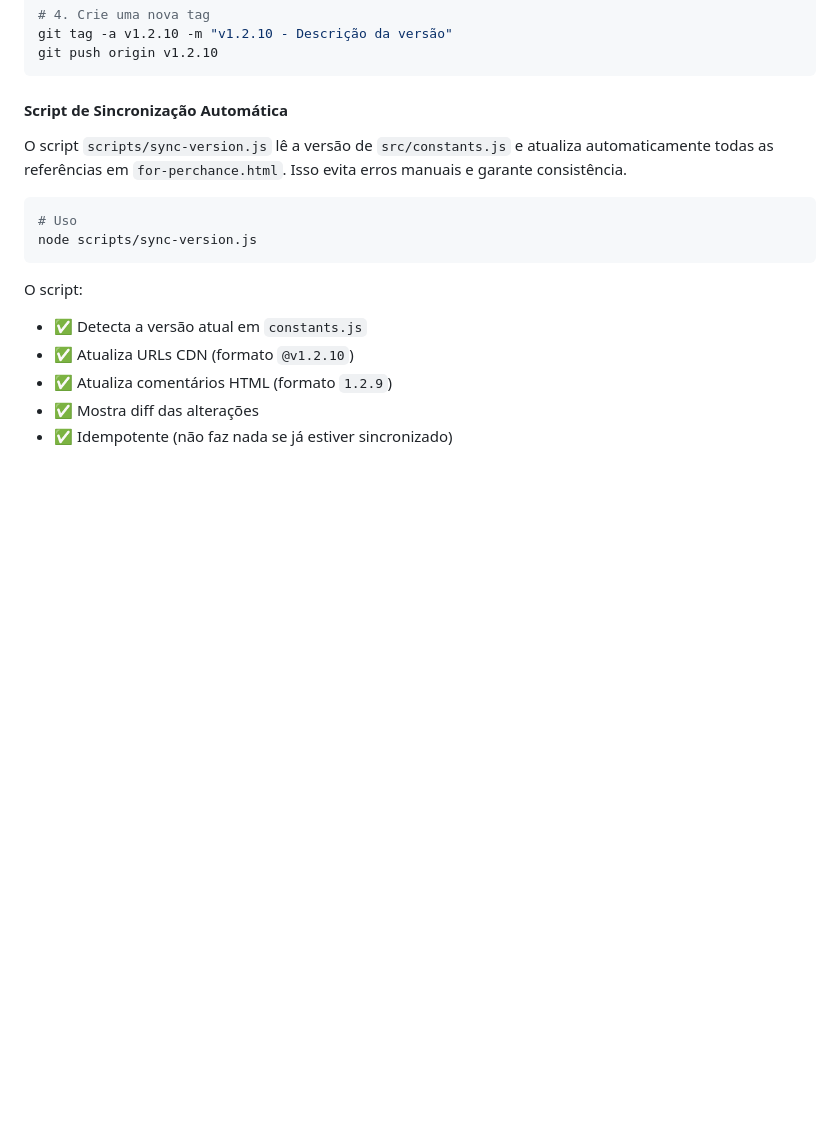
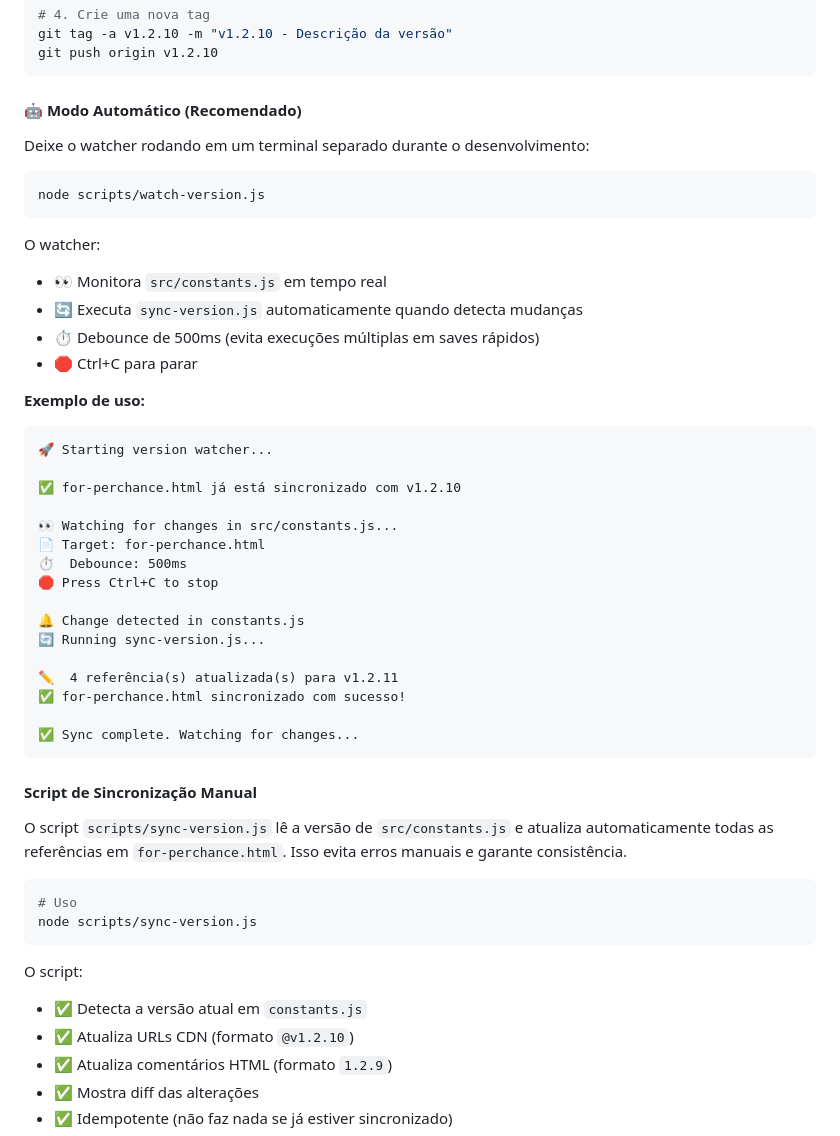
Before and after one commit to Fahell/test-perchance-git, a Markdown page: README.md, the part around the change. Rendered like a GitHub page; blank space fills up the shorter version.

Commit message:
docs: add watch-version.js to README workflow section

````diff
--- a/README.md
+++ b/README.md
@@ -157,7 +157,41 @@ git tag -a v1.2.10 -m "v1.2.10 - Descrição da versão"
 git push origin v1.2.10
 ```
 
-#### Script de Sincronização Automática
+#### 🤖 Modo Automático (Recomendado)
+
+Deixe o watcher rodando em um terminal separado durante o desenvolvimento:
+
+```bash
+node scripts/watch-version.js
+```
+
+O watcher:
+- 👀 Monitora `src/constants.js` em tempo real
+- 🔄 Executa `sync-version.js` automaticamente quando detecta mudanças
+- ⏱️ Debounce de 500ms (evita execuções múltiplas em saves rápidos)
+- 🛑 Ctrl+C para parar
+
+**Exemplo de uso:**
+```
+🚀 Starting version watcher...
+
+✅ for-perchance.html já está sincronizado com v1.2.10
+
+👀 Watching for changes in src/constants.js...
+📄 Target: for-perchance.html
+⏱️  Debounce: 500ms
+🛑 Press Ctrl+C to stop
+
+🔔 Change detected in constants.js
+🔄 Running sync-version.js...
+
+✏️  4 referência(s) atualizada(s) para v1.2.11
+✅ for-perchance.html sincronizado com sucesso!
+
+✅ Sync complete. Watching for changes...
+```
+
+#### Script de Sincronização Manual
 
 O script `scripts/sync-version.js` lê a versão de `src/constants.js` e atualiza automaticamente todas as referências em `for-perchance.html`. Isso evita erros manuais e garante consistência.
 
````
